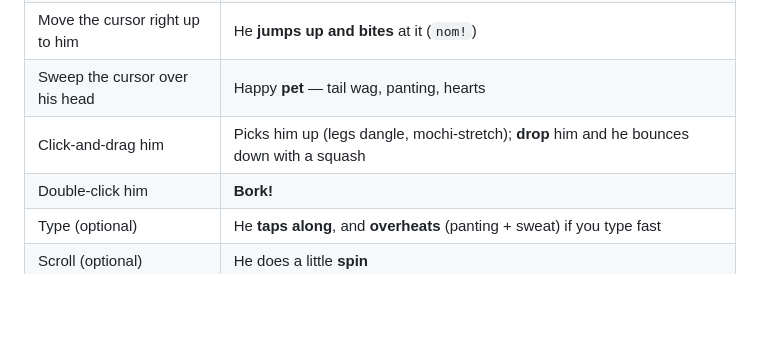
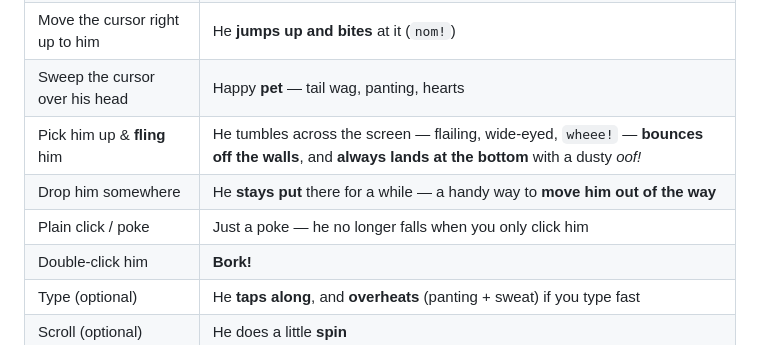
Before and after one commit to vatsal191201/rio-desktop-pet, a Markdown page: README.md, the part around the change. Drawn GitHub-style; blank space fills up the shorter version.

```diff
--- a/README.md
+++ b/README.md
@@ -41,7 +41,9 @@ Prefer a real app? See [Building a `.app` / `.dmg`](#building-an-app).
 | Whip the cursor past him | He gives **chase** |
 | Move the cursor right up to him | He **jumps up and bites** at it (`nom!`) |
 | Sweep the cursor over his head | Happy **pet** — tail wag, panting, hearts |
-| Click‑and‑drag him | Picks him up (legs dangle, mochi‑stretch); **drop** him and he bounces down with a squash |
+| Pick him up & **fling** him | He tumbles across the screen — flailing, wide‑eyed, `wheee!` — **bounces off the walls**, and **always lands at the bottom** with a dusty *oof!* |
+| Drop him somewhere | He **stays put** there for a while — a handy way to **move him out of the way** |
+| Plain click / poke | Just a poke — he no longer falls when you only click him |
 | Double‑click him | **Bork!** |
 | Type (optional) | He **taps along**, and **overheats** (panting + sweat) if you type fast |
 | Scroll (optional) | He does a little **spin** |
```
Also changed, not shown: shots/throw_seq.png (added), 4 other files.
